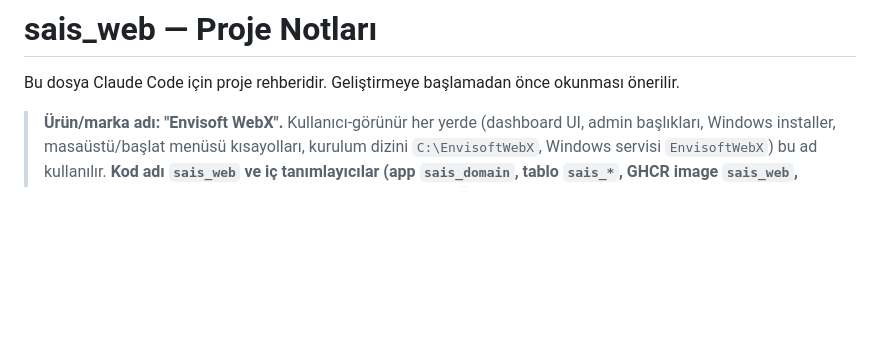
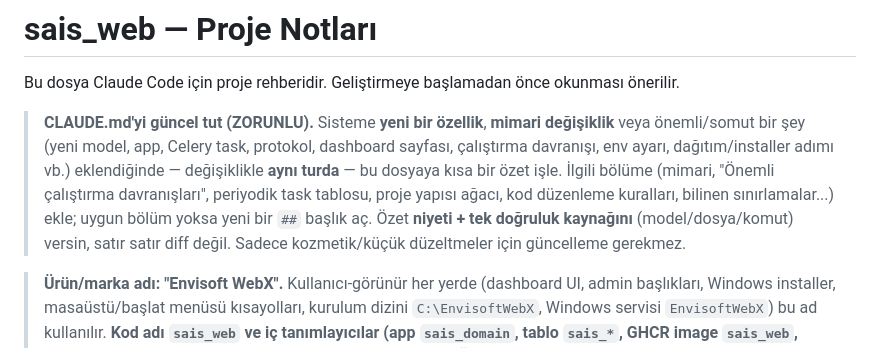
Before and after one commit to firatbadur/sais_web, a Markdown page: CLAUDE.md, the part around the change. Rendered like a GitHub page; blank space fills up the shorter version.

Commit message:
docs: CLAUDE.md güncel tutma zorunluluğu — yeni özellik/mimari değişiklikte özet işle
Co-Authored-By: Claude Opus 4.8 (1M context) <noreply@anthropic.com>

```diff
--- a/CLAUDE.md
+++ b/CLAUDE.md
@@ -1,6 +1,14 @@
 # sais_web — Proje Notları
 
 Bu dosya Claude Code için proje rehberidir. Geliştirmeye başlamadan önce okunması önerilir.
+
+> **CLAUDE.md'yi güncel tut (ZORUNLU).** Sisteme **yeni bir özellik**, **mimari değişiklik** veya
+> önemli/somut bir şey (yeni model, app, Celery task, protokol, dashboard sayfası, çalıştırma
+> davranışı, env ayarı, dağıtım/installer adımı vb.) eklendiğinde — değişiklikle **aynı turda** —
+> bu dosyaya kısa bir özet işle. İlgili bölüme (mimari, "Önemli çalıştırma davranışları", periyodik
+> task tablosu, proje yapısı ağacı, kod düzenleme kuralları, bilinen sınırlamalar...) ekle; uygun
+> bölüm yoksa yeni bir `##` başlık aç. Özet **niyeti + tek doğruluk kaynağını** (model/dosya/komut)
+> versin, satır satır diff değil. Sadece kozmetik/küçük düzeltmeler için güncelleme gerekmez.
 
 > **Ürün/marka adı: "Envisoft WebX".** Kullanıcı-görünür her yerde (dashboard UI, admin başlıkları,
 > Windows installer, masaüstü/başlat menüsü kısayolları, kurulum dizini `C:\EnvisoftWebX`, Windows
```
